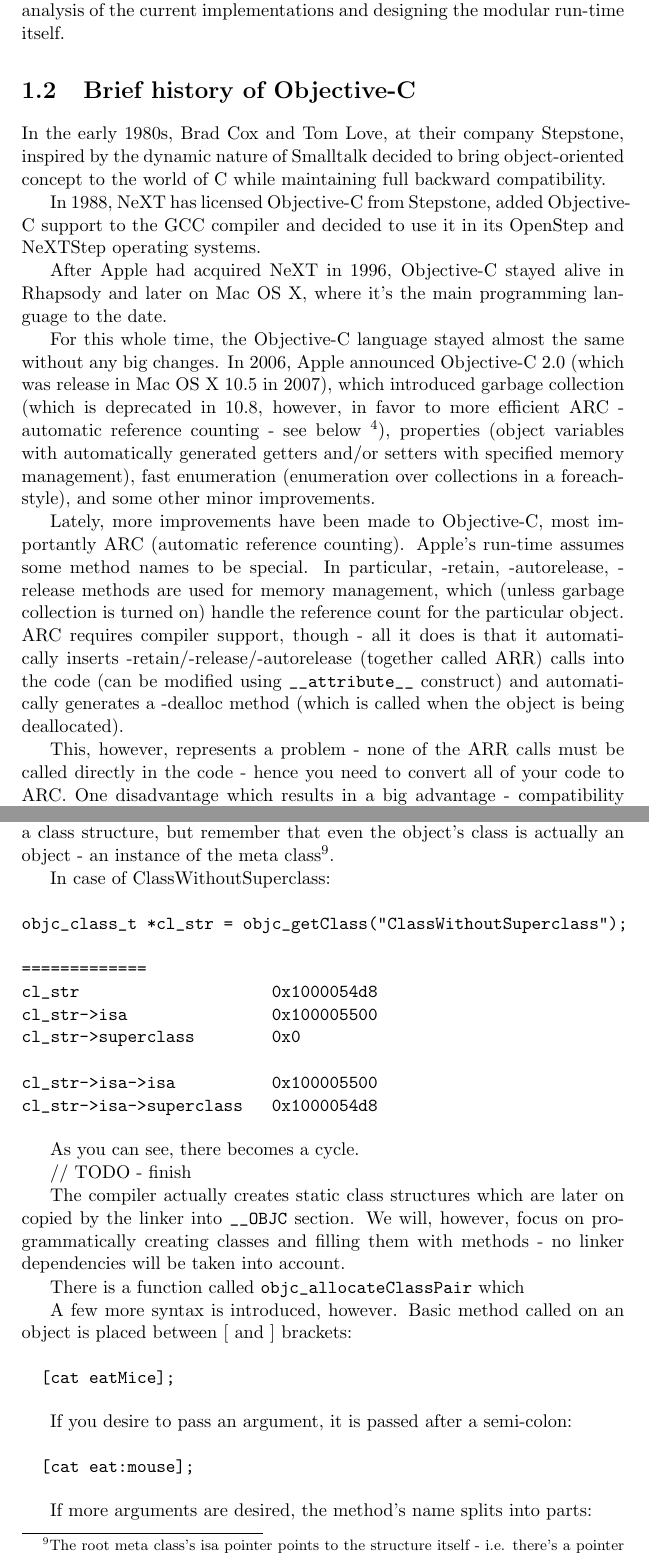
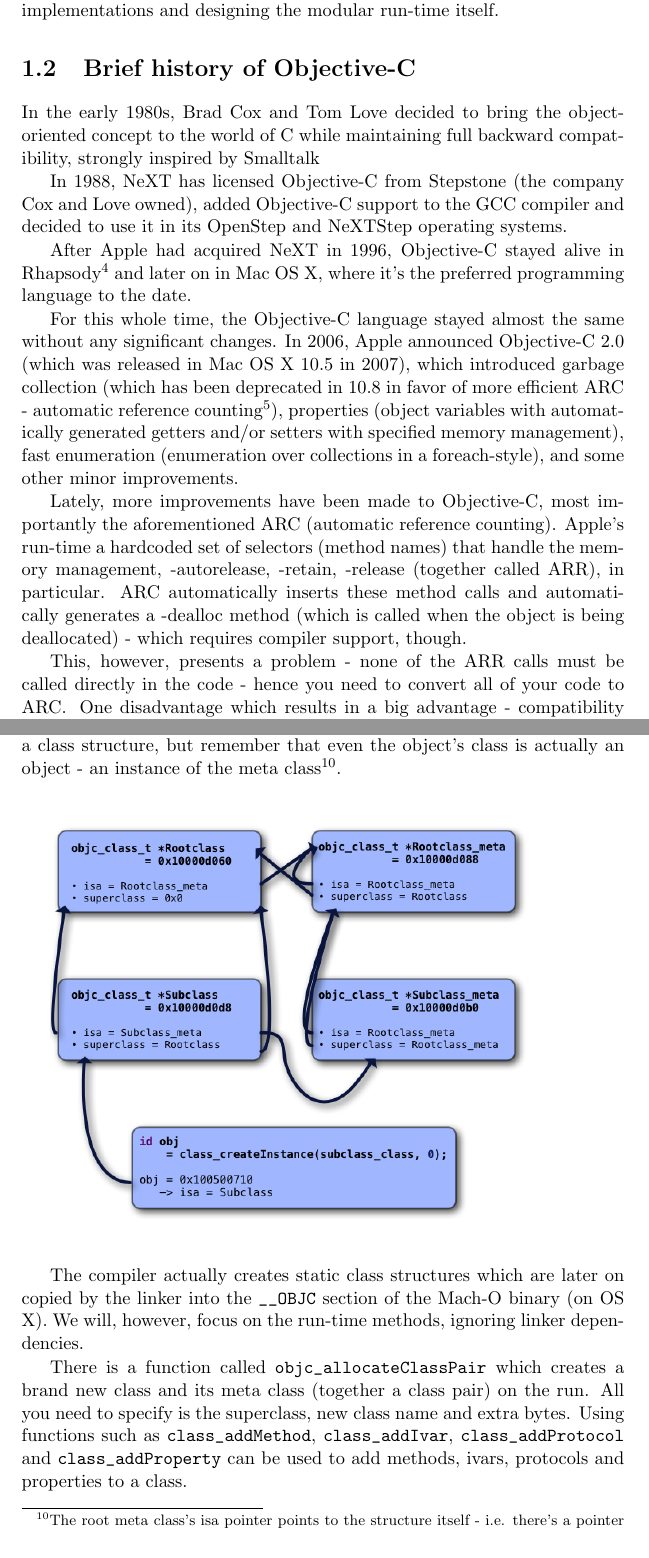
Before and after one commit to charlieMonroe/modular-objc-run-time, a LaTeX thesis (Main.tex): two parts of pages 4 and 7 of 13, joined at a grey line, cut so that both start at the same text. Compiled offline with pdfLaTeX.

Commit message:
Adding a meta class diagram, re-working the beginning, adding more to the run-time description.

```diff
--- a/Main.tex
+++ b/Main.tex
@@ -1,4 +1,6 @@
 \documentclass[a4paper, 11pt, fleqn]{book}
+
+\usepackage{graphicx}
 
 % Set equal margins on book style
 \setlength{\oddsidemargin}{53pt}
@@ -22,17 +24,17 @@
 
-Even though I will mention a few words about the garbage collection and ARC\footnote{ARC - automatic reference counting, a feature introduced in Xcode 4.2 (Xcode is Apple's IDE) that uses compiler's static analysis combined with compiler annotations to automatically insert retain/release calls so that the developer doesn't need to manually manage reference counts on objects.}, not much attention will be paid to it as garbage collection is being deprecated in OS X 10.8 (and has severe dependencies on Mac OS X itself) and ARC is relatively new and uses a lot of compiler-dependent features as well as auto-zeroing weak links, etc.; which is beyond the scope of this work. Instead, the focus will be put on general functionality of the run-time, analysis of the current implementations and designing the modular run-time itself.
+Even though I will mention a few words about the garbage collection and ARC\footnote{ARC - automatic reference counting, a feature introduced in Xcode 4.2 (Xcode is Apple's IDE) that uses compiler's static analysis combined with special keywords to automatically insert retain/release calls so that the developer doesn't need to manually manage reference counts on objects.}, not much attention will be paid to them as garbage collection is being deprecated in OS X 10.8 (TODO - ELABORATE IN APPLE SECTION - and has severe dependencies on Mac OS X itself) and ARC is relatively new and uses a lot of compiler-dependent features as well as auto-zeroing weak references, etc.; which is beyond the scope of this work. Instead, the focus will be put on the core functionality of the run-time, analysis of the current implementations and designing the modular run-time itself.
 
 \section{Brief history of Objective-C}
 
-In the early 1980s, Brad Cox and Tom Love, at their company Stepstone, inspired by the dynamic nature of Smalltalk decided to bring object-oriented concept to the world of C while maintaining full backward compatibility.
+In the early 1980s, Brad Cox and Tom Love decided to bring the object-oriented concept to the world of C while maintaining full backward compatibility, strongly inspired by Smalltalk
 
-In 1988, NeXT has licensed Objective-C from Stepstone, added Objective-C support to the GCC compiler and decided to use it in its OpenStep and NeXTStep operating systems.
+In 1988, NeXT has licensed Objective-C from Stepstone (the company Cox and Love owned), added Objective-C support to the GCC compiler and decided to use it in its OpenStep and NeXTStep operating systems.
 
-After Apple had acquired NeXT in 1996, Objective-C stayed alive in Rhapsody and later on Mac OS X, where it's the main programming language to the date.
+After Apple had acquired NeXT in 1996, Objective-C stayed alive in Rhapsody\footnote{http://en.wikipedia.org/wiki/Rhapsody\_(operating\_system)} and later on in Mac OS X, where it's the preferred programming language to the date.
 
-For this whole time, the Objective-C language stayed almost the same without any big changes. In 2006, Apple announced Objective-C 2.0 (which was release in Mac OS X 10.5 in 2007), which introduced garbage collection (which is deprecated in 10.8, however, in favor to more efficient ARC - automatic reference counting - see below \footnote{http://cocoaheads.tumblr.com/post/17719985728/10-8-objective-c-enhancements}), properties (object variables with automatically generated getters and/or setters with specified memory management), fast enumeration (enumeration over collections in a foreach-style), and some other minor improvements.
+For this whole time, the Objective-C language stayed almost the same without any significant changes. In 2006, Apple announced Objective-C 2.0 (which was released in Mac OS X 10.5 in 2007), which introduced garbage collection (which has been deprecated in 10.8 in favor of more efficient ARC - automatic reference counting\footnote{http://cocoaheads.tumblr.com/post/17719985728/10-8-objective-c-enhancements}), properties (object variables with automatically generated getters and/or setters with specified memory management), fast enumeration (enumeration over collections in a foreach-style), and some other minor improvements.
 
-Lately, more improvements have been made to Objective-C, most importantly ARC (automatic reference counting). Apple's run-time assumes some method names to be special. In particular, -retain, -autorelease, -release methods are used for memory management, which (unless garbage collection is turned on) handle the reference count for the particular object. ARC requires compiler support, though - all it does is that it automatically inserts -retain/-release/-autorelease (together called ARR) calls into the code (can be modified using \verb=__attribute__= construct) and automatically generates a -dealloc method (which is called when the object is being deallocated).
+Lately, more improvements have been made to Objective-C, most importantly the aforementioned ARC (automatic reference counting). Apple's run-time a hardcoded set of selectors (method names) that handle the memory management, -autorelease, -retain, -release (together called ARR), in particular. ARC automatically inserts these method calls and automatically generates a -dealloc method (which is called when the object is being deallocated) - which requires compiler support, though.
 
-This, however, represents a problem - none of the ARR calls must be called directly in the code - hence you need to convert all of your code to ARC. One disadvantage which results in a big advantage - compatibility with all libraries (Apple calls Objective-C libraries frameworks) - this was a big disadvantage of garbage collection:
+This, however, presents a problem - none of the ARR calls must be called directly in the code - hence you need to convert all of your code to ARC\@. One disadvantage which results in a big advantage - compatibility with all libraries (Apple calls Objective-C libraries frameworks) - this was a big disadvantage of garbage collection:
 
@@ -101,42 +104,12 @@
 
 Every object is a pointer to a structure like this one. The first field, so-called \verb=isa=, is a pointer to the class structure (to the meta class instance). Second field points to the superclass. It might be confusing at first that it's a class structure, but remember that even the object's class is actually an object - an instance of the meta class\footnote{The root meta class's isa pointer points to the structure itself - i.e. there's a pointer cycle.}.
 
-In case of ClassWithoutSuperclass:
+\includegraphics[width=100mm]{metaclass_graph.png}
 
-\begin{verbatim}
-objc_class_t *cl_str = objc_getClass("ClassWithoutSuperclass");
+The compiler actually creates static class structures which are later on copied by the linker into the \verb=__OBJC= section of the Mach-O binary (on OS X). We will, however, focus on the run-time methods, ignoring linker dependencies.
 
-=============
-cl_str                    0x1000054d8
-cl_str->isa               0x100005500
-cl_str->superclass        0x0
+There is a function called \verb=objc_allocateClassPair= which creates a brand new class and its meta class (together a class pair) on the run. All you need to specify is the superclass, new class name and extra bytes. Using functions such as \verb=class_addMethod=, \verb=class_addIvar=, \verb=class_addProtocol= and \verb=class_addProperty= can be used to add methods, ivars, protocols and properties to a class.
 
-cl_str->isa->isa          0x100005500
-cl_str->isa->superclass   0x1000054d8
-\end{verbatim}
-
-As you can see, there becomes a cycle.
-
-// TODO - finish
-
-The compiler actually creates static class structures which are later on copied by the linker into \verb=__OBJC= section. We will, however, focus on programmatically creating classes and filling them with methods - no linker dependencies will be taken into account.
-
-There is a function called \verb=objc_allocateClassPair= which
+Using these methods, you can easily substitute the Objective-C compiler, creating all classes at the beginning of the application run.
 
 
-
-
-
-A few more syntax is introduced, however. Basic method called on an object is placed between [ and ] brackets:
-
-\begin{verbatim}
-  [cat eatMice];
-\end{verbatim}
-
-If you desire to pass an argument, it is passed after a semi-colon:
-
-\begin{verbatim}
-  [cat eat:mouse];
-\end{verbatim}
-
-If more arguments are desired, the method's name splits into parts:
```
Also changed, not shown: Main.ps (added), metaclass_graph.png (added), Main.tex (79 more changed lines), 2 other files.
